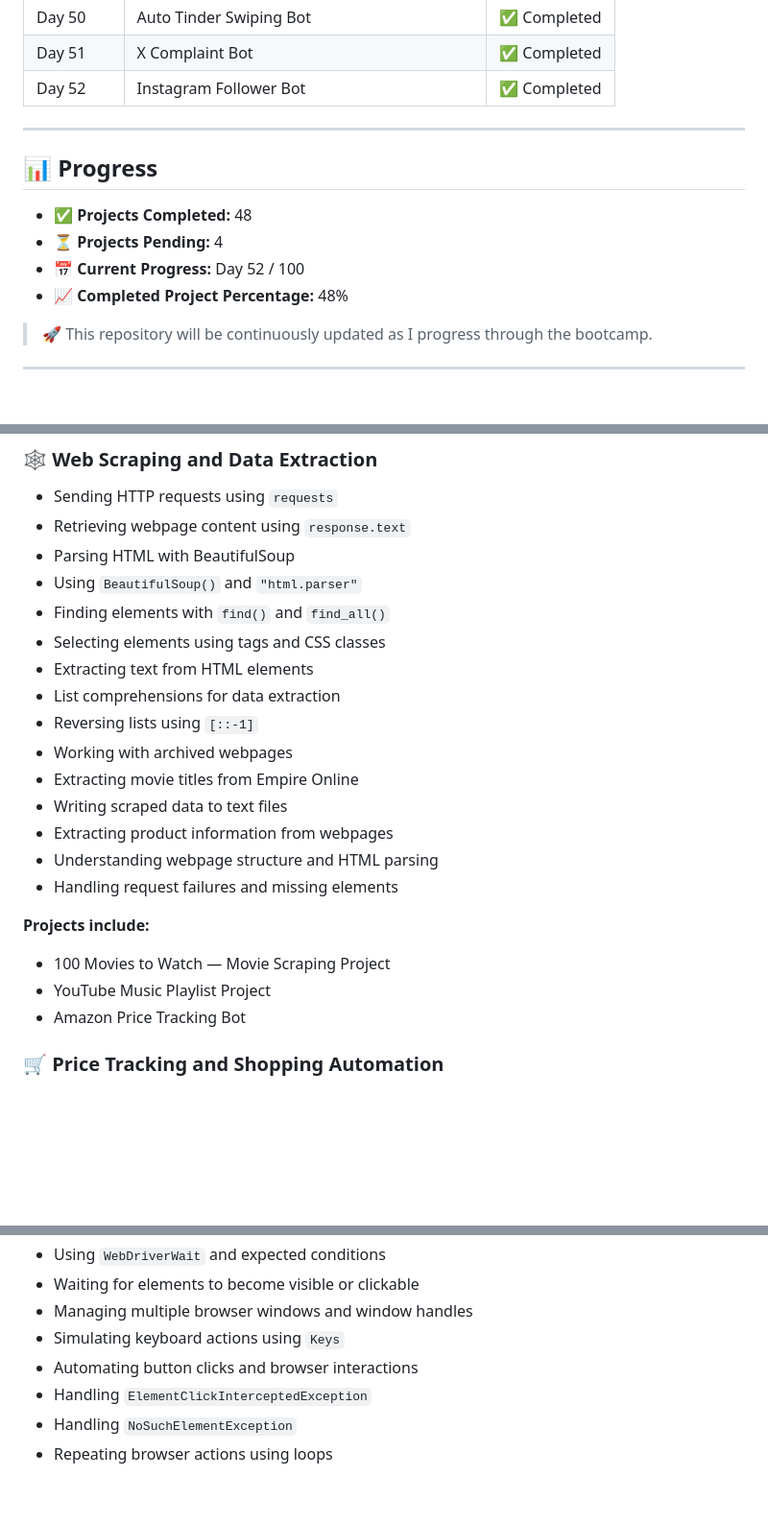
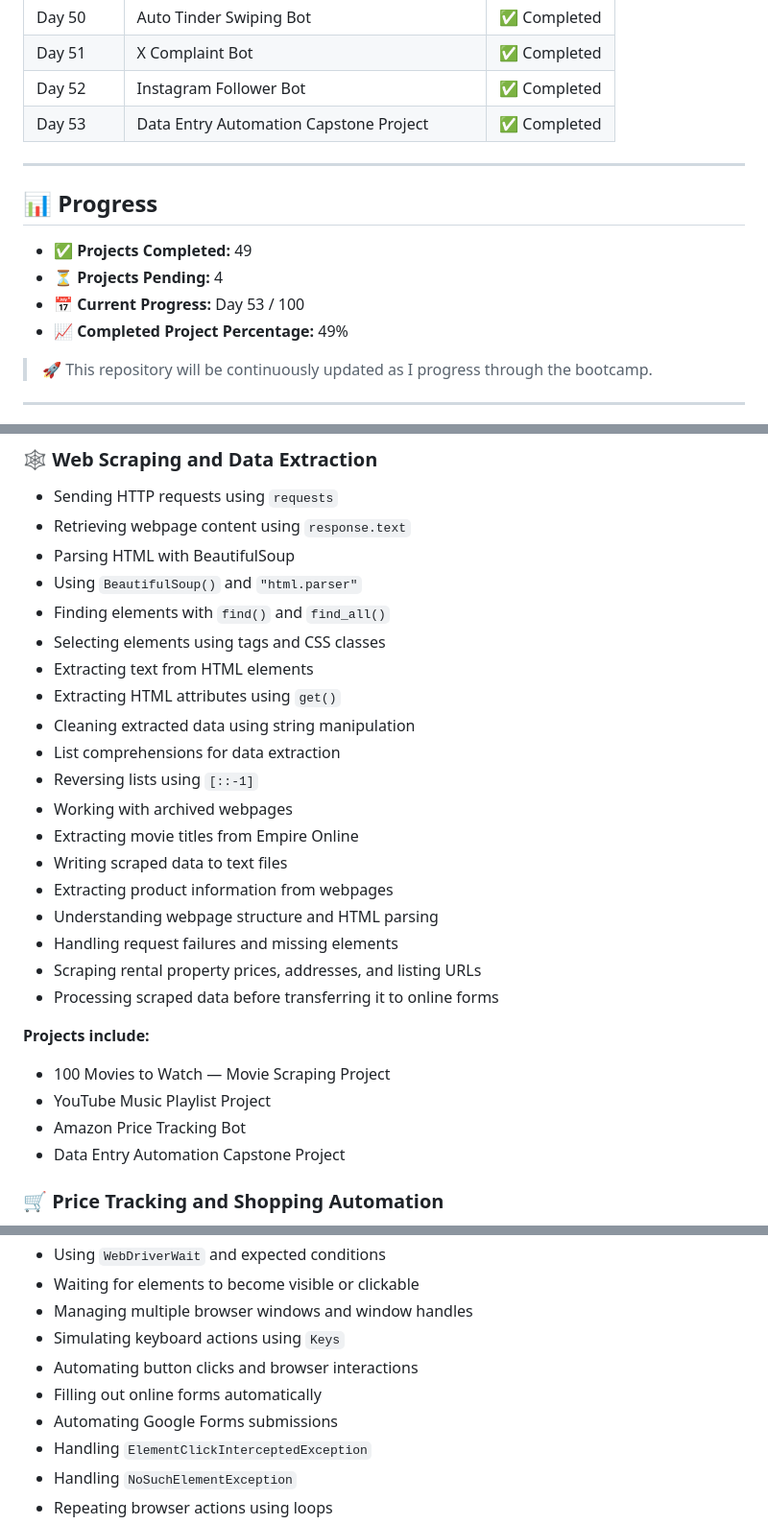
Before and after one commit to alisha-dsz/100-days-of-code-python, a Markdown page: README.md, 3 parts joined by grey strips. Shown at 96% size. Rendered like a GitHub page; blank space fills up the shorter version.

Commit message:
Update project progress and add new project details
Updated project completion count and added new projects to the README. Included details about the Data Entry Automation Capstone Project and its related APIs.

```diff
--- a/README.md
+++ b/README.md
@@ -61,15 +61,16 @@ Through these hands-on projects, I am developing my skills in Python programming
 | Day 50 | Auto Tinder Swiping Bot | ✅ Completed |
 | Day 51 | X Complaint Bot | ✅ Completed |
 | Day 52 | Instagram Follower Bot | ✅ Completed |
+| Day 53 | Data Entry Automation Capstone Project | ✅ Completed |
 
 ---
 
 ## 📊 Progress
 
-- ✅ **Projects Completed:** 48
+- ✅ **Projects Completed:** 49
 - ⏳ **Projects Pending:** 4
-- 📅 **Current Progress:** Day 52 / 100
-- 📈 **Completed Project Percentage:** 48%
+- 📅 **Current Progress:** Day 53 / 100
+- 📈 **Completed Project Percentage:** 49%
 
 > 🚀 This repository will be continuously updated as I progress through the bootcamp.
 
@@ -147,6 +148,8 @@ Through these hands-on projects, I am developing my skills in Python programming
 - Finding elements with `find()` and `find_all()`
 - Selecting elements using tags and CSS classes
 - Extracting text from HTML elements
+- Extracting HTML attributes using `get()`
+- Cleaning extracted data using string manipulation
 - List comprehensions for data extraction
 - Reversing lists using `[::-1]`
 - Working with archived webpages
@@ -155,12 +158,15 @@ Through these hands-on projects, I am developing my skills in Python programming
 - Extracting product information from webpages
 - Understanding webpage structure and HTML parsing
 - Handling request failures and missing elements
+- Scraping rental property prices, addresses, and listing URLs
+- Processing scraped data before transferring it to online forms
 
 **Projects include:**
 
 - 100 Movies to Watch — Movie Scraping Project
 - YouTube Music Playlist Project
 - Amazon Price Tracking Bot
+- Data Entry Automation Capstone Project
 
 ### 🛒 Price Tracking and Shopping Automation
 
@@ -258,6 +264,8 @@ Through these hands-on projects, I am developing my skills in Python programming
 - Managing multiple browser windows and window handles
 - Simulating keyboard actions using `Keys`
 - Automating button clicks and browser interactions
+- Filling out online forms automatically
+- Automating Google Forms submissions
 - Handling `ElementClickInterceptedException`
 - Handling `NoSuchElementException`
 - Repeating browser actions using loops
```
Also changed, not shown: other parts of README.md (+25 -1 lines).
